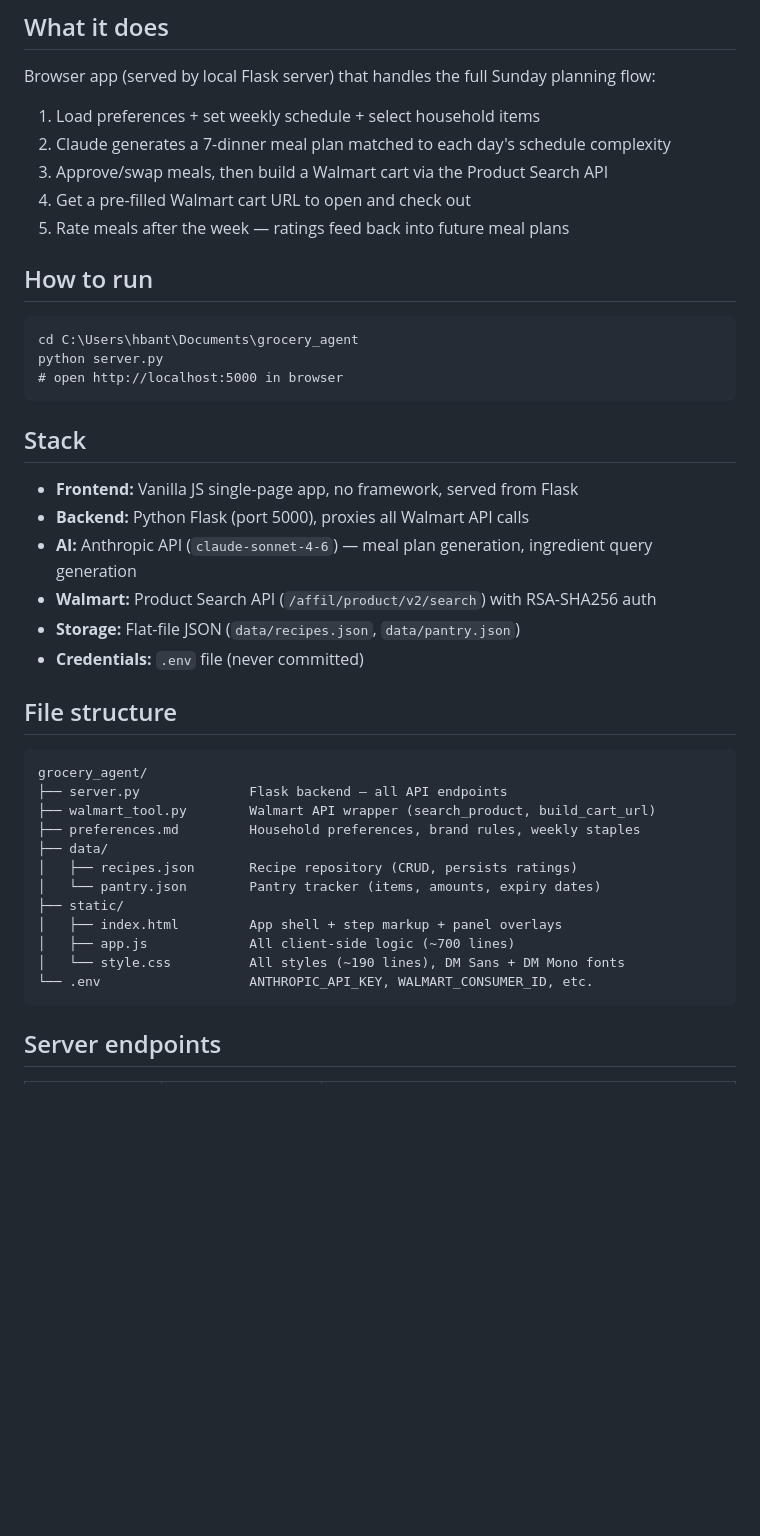
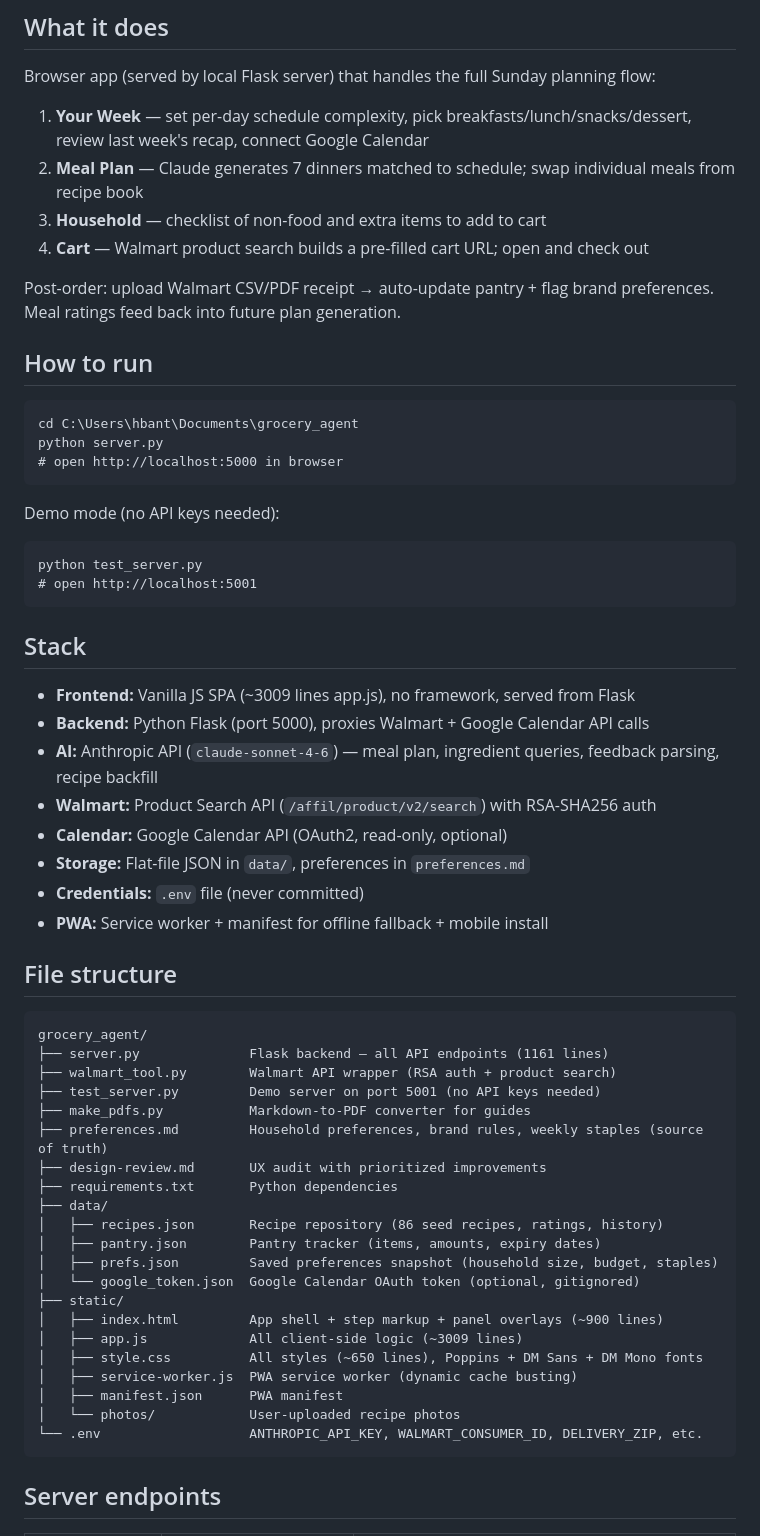
Before and after one commit to hbanthony1/grocery-agent, a Markdown page: context.md, the part around one of its changes. Rendered like a GitHub page; blank space fills up the shorter version.

Commit message:
docs: update context.md to reflect current app state
Co-Authored-By: Claude Sonnet 4.6 <noreply@anthropic.com>

````diff
--- a/context.md
+++ b/context.md
@@ -6,11 +6,13 @@ GitHub: https://github.com/hbanthony1/grocery-agent
 ## What it does
 
 Browser app (served by local Flask server) that handles the full Sunday planning flow:
-1. Load preferences + set weekly schedule + select household items
-2. Claude generates a 7-dinner meal plan matched to each day's schedule complexity
-3. Approve/swap meals, then build a Walmart cart via the Product Search API
-4. Get a pre-filled Walmart cart URL to open and check out
-5. Rate meals after the week — ratings feed back into future meal plans
+1. **Your Week** — set per-day schedule complexity, pick breakfasts/lunch/snacks/dessert, review last week's recap, connect Google Calendar
+2. **Meal Plan** — Claude generates 7 dinners matched to schedule; swap individual meals from recipe book
+3. **Household** — checklist of non-food and extra items to add to cart
+4. **Cart** — Walmart product search builds a pre-filled cart URL; open and check out
+
+Post-order: upload Walmart CSV/PDF receipt → auto-update pantry + flag brand preferences.
+Meal ratings feed back into future plan generation.
 
 ## How to run
 
@@ -20,30 +22,47 @@ python server.py
 # open http://localhost:5000 in browser
 ```
 
+Demo mode (no API keys needed):
+```
+python test_server.py
+# open http://localhost:5001
+```
+
 ## Stack
 
-- **Frontend:** Vanilla JS single-page app, no framework, served from Flask
-- **Backend:** Python Flask (port 5000), proxies all Walmart API calls
-- **AI:** Anthropic API (`claude-sonnet-4-6`) — meal plan generation, ingredient query generation
+- **Frontend:** Vanilla JS SPA (~3009 lines app.js), no framework, served from Flask
+- **Backend:** Python Flask (port 5000), proxies Walmart + Google Calendar API calls
+- **AI:** Anthropic API (`claude-sonnet-4-6`) — meal plan, ingredient queries, feedback parsing, recipe backfill
 - **Walmart:** Product Search API (`/affil/product/v2/search`) with RSA-SHA256 auth
-- **Storage:** Flat-file JSON (`data/recipes.json`, `data/pantry.json`)
+- **Calendar:** Google Calendar API (OAuth2, read-only, optional)
+- **Storage:** Flat-file JSON in `data/`, preferences in `preferences.md`
 - **Credentials:** `.env` file (never committed)
+- **PWA:** Service worker + manifest for offline fallback + mobile install
 
 ## File structure
 
 ```
 grocery_agent/
-├── server.py              Flask backend — all API endpoints
-├── walmart_tool.py        Walmart API wrapper (search_product, build_cart_url)
-├── preferences.md         Household preferences, brand rules, weekly staples
+├── server.py              Flask backend — all API endpoints (1161 lines)
+├── walmart_tool.py        Walmart API wrapper (RSA auth + product search)
+├── test_server.py         Demo server on port 5001 (no API keys needed)
+├── make_pdfs.py           Markdown-to-PDF converter for guides
+├── preferences.md         Household preferences, brand rules, weekly staples (source of truth)
+├── design-review.md       UX audit with prioritized improvements
+├── requirements.txt       Python dependencies
 ├── data/
-│   ├── recipes.json       Recipe repository (CRUD, persists ratings)
-│   └── pantry.json        Pantry tracker (items, amounts, expiry dates)
+│   ├── recipes.json       Recipe repository (86 seed recipes, ratings, history)
+│   ├── pantry.json        Pantry tracker (items, amounts, expiry dates)
+│   ├── prefs.json         Saved preferences snapshot (household size, budget, staples)
+│   └── google_token.json  Google Calendar OAuth token (optional, gitignored)
 ├── static/
-│   ├── index.html         App shell + step markup + panel overlays
-│   ├── app.js             All client-side logic (~700 lines)
-│   └── style.css          All styles (~190 lines), DM Sans + DM Mono fonts
-└── .env                   ANTHROPIC_API_KEY, WALMART_CONSUMER_ID, etc.
+│   ├── index.html         App shell + step markup + panel overlays (~900 lines)
+│   ├── app.js             All client-side logic (~3009 lines)
+│   ├── style.css          All styles (~650 lines), Poppins + DM Sans + DM Mono fonts
+│   ├── service-worker.js  PWA service worker (dynamic cache busting)
+│   ├── manifest.json      PWA manifest
+│   └── photos/            User-uploaded recipe photos
+└── .env                   ANTHROPIC_API_KEY, WALMART_CONSUMER_ID, DELIVERY_ZIP, etc.
 ```
 
 ## Server endpoints
````
Also changed, not shown: other parts of context.md (+60 -15 lines).
